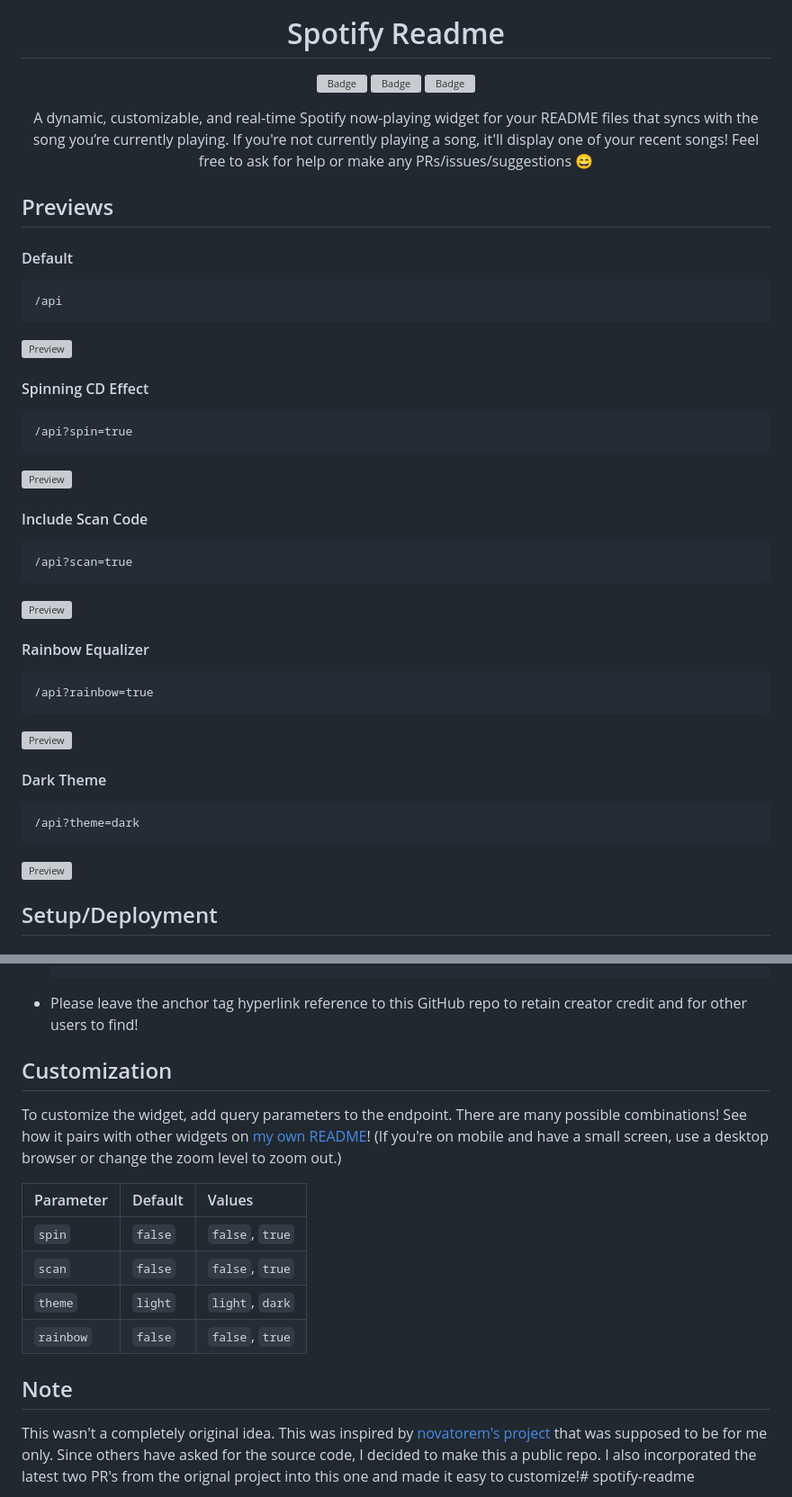
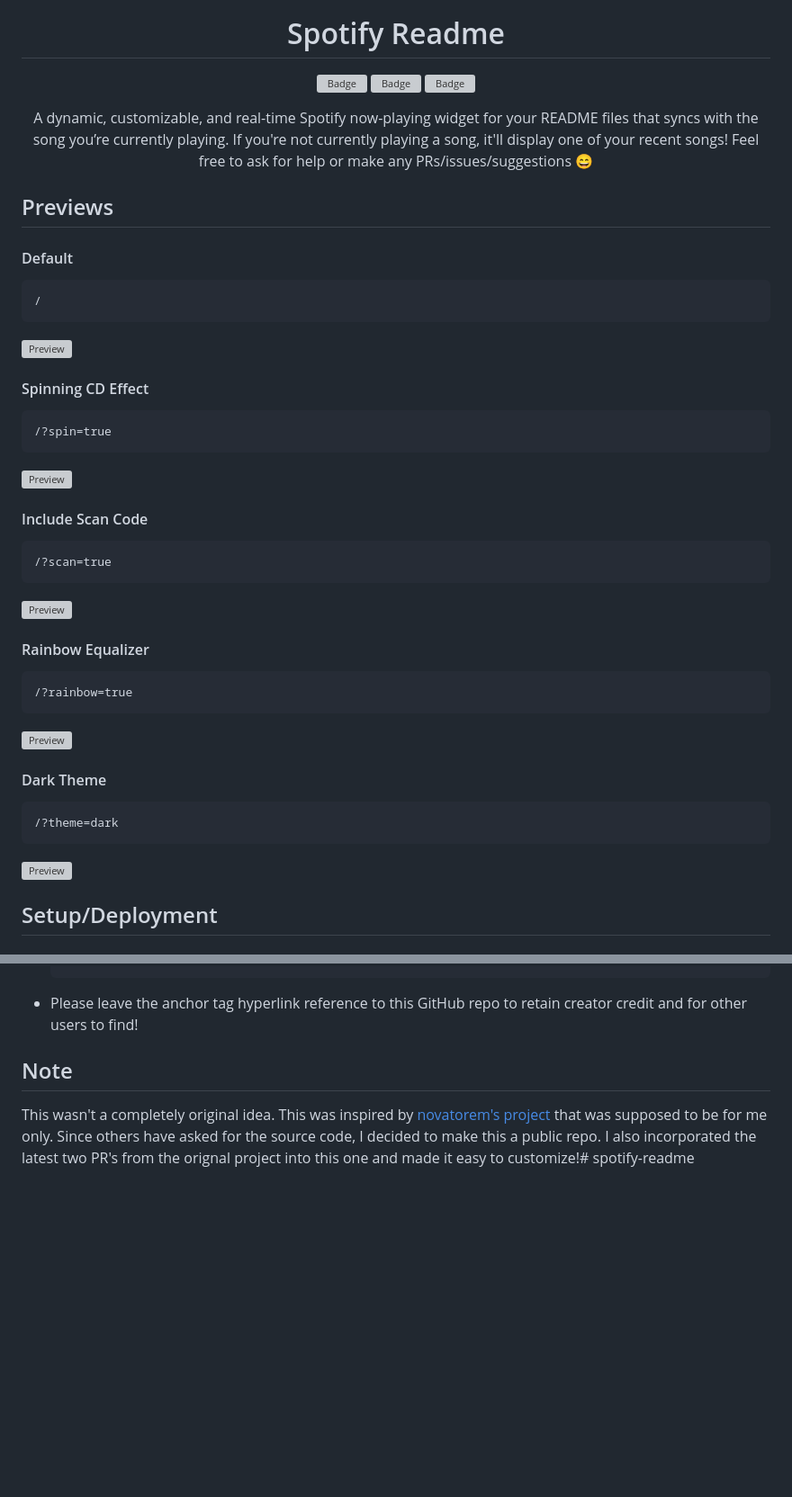
Before and after one commit to minkxx/spotify-readme, a Markdown page: README.md, 2 parts joined by grey strips. Shown at 90% size. GitHub-like rendering; blank space fills up the shorter version; grey boxes are pictures that could not be loaded.

````diff
--- a/README.md
+++ b/README.md
@@ -16,5 +16,5 @@
 
 #### Default
 ```
-/api
+/
 ```
@@ -22,5 +22,5 @@
 
 #### Spinning CD Effect
 ```
-/api?spin=true
+/?spin=true
 ```
@@ -28,5 +28,5 @@
 
 #### Include Scan Code
 ```
-/api?scan=true
+/?scan=true
 ```
@@ -34,5 +34,5 @@
 
 #### Rainbow Equalizer
 ```
-/api?rainbow=true
+/?rainbow=true
 ```
@@ -40,5 +40,5 @@
 
 #### Dark Theme
 ```
-/api?theme=dark
+/?theme=dark
 ```
@@ -116,18 +116,6 @@ https://accounts.spotify.com/authorize?client_id={CLIENT_ID}&response_type=code&
 
 * Please leave the anchor tag hyperlink reference to this GitHub repo to retain creator credit and for other users to find!
 
-## Customization
-
-<p>
-  To customize the widget, add query parameters to the endpoint. There are many possible combinations! See how it pairs with other widgets on <a href="https://github.com/tthn0/tthn0">my own README</a>! (If you're on mobile and have a small screen, use a desktop browser or change the zoom level to zoom out.)
-</p>
-
-| Parameter | Default | Values          |
-| :-------- | :------ | :-------------- |
-| `spin`    | `false` | `false`, `true` |
-| `scan`    | `false` | `false`, `true` |
-| `theme`   | `light` | `light`, `dark` |
-| `rainbow` | `false` | `false`, `true` |
 
 ## Note
 
````
Also changed, not shown: other parts of README.md (+10 -10 lines).
